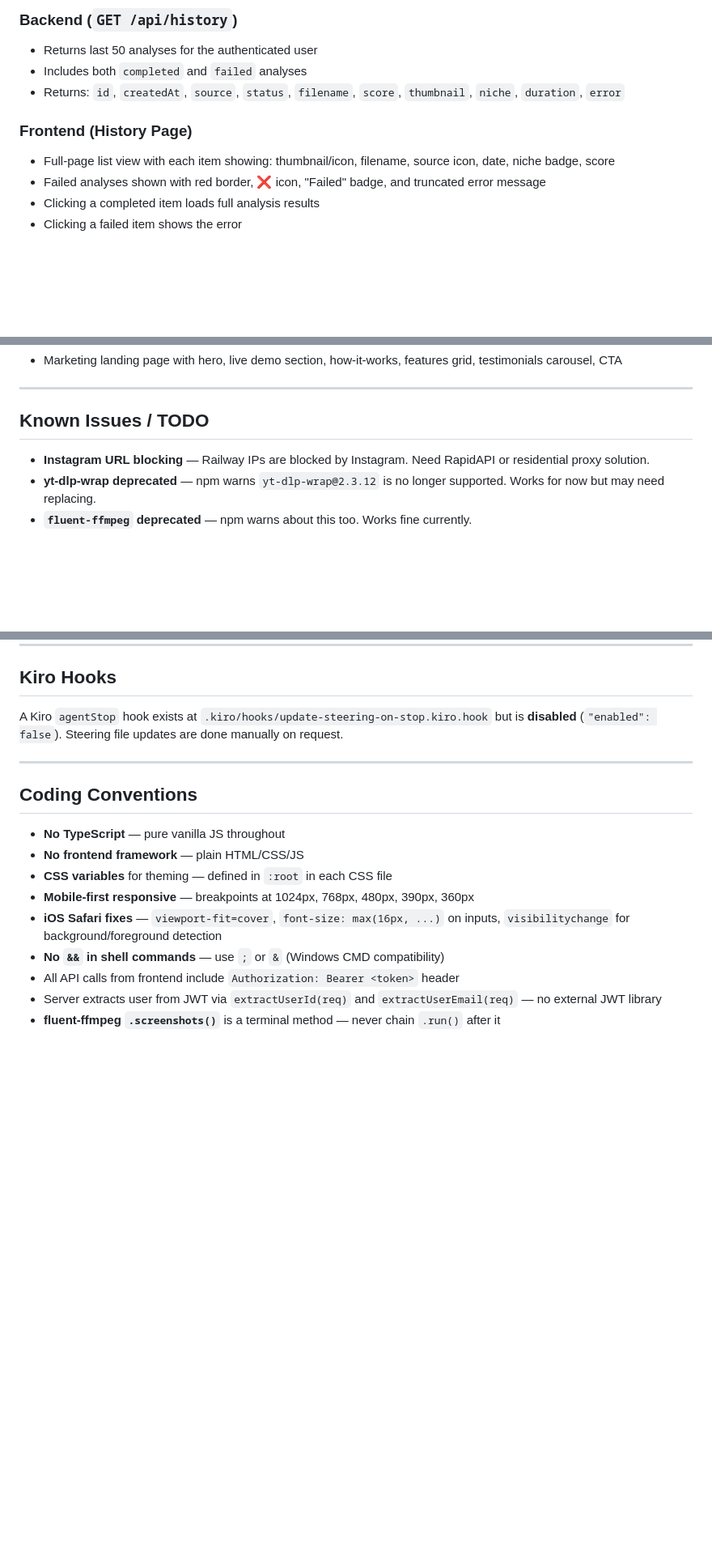
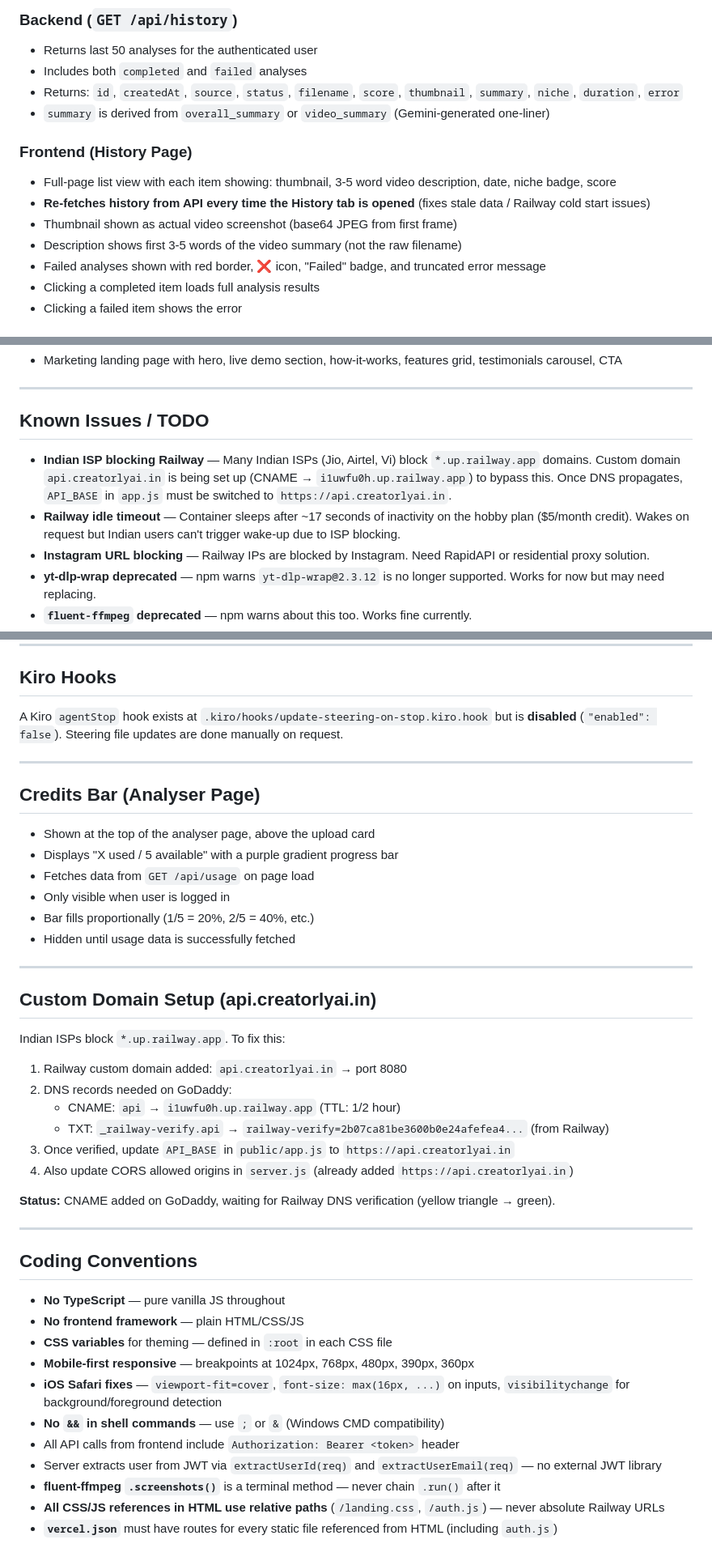
Before and after one commit to garavaggarwal/creatorlyai-ai-analysis, a Markdown page: .kiro/steering/project.md, 3 parts joined by grey strips. Shown at 81% size. GitHub-like rendering; blank space fills up the shorter version.

Commit message:
docs: update steering file with all recent changes

```diff
--- a/.kiro/steering/project.md
+++ b/.kiro/steering/project.md
@@ -216,10 +217,14 @@ When a user locks their screen or loses connection mid-analysis:
 ### Backend (`GET /api/history`)
 - Returns last 50 analyses for the authenticated user
 - Includes both `completed` and `failed` analyses
-- Returns: `id`, `createdAt`, `source`, `status`, `filename`, `score`, `thumbnail`, `niche`, `duration`, `error`
+- Returns: `id`, `createdAt`, `source`, `status`, `filename`, `score`, `thumbnail`, `summary`, `niche`, `duration`, `error`
+- `summary` is derived from `overall_summary` or `video_summary` (Gemini-generated one-liner)
 
 ### Frontend (History Page)
-- Full-page list view with each item showing: thumbnail/icon, filename, source icon, date, niche badge, score
+- Full-page list view with each item showing: thumbnail, 3-5 word video description, date, niche badge, score
+- **Re-fetches history from API every time the History tab is opened** (fixes stale data / Railway cold start issues)
+- Thumbnail shown as actual video screenshot (base64 JPEG from first frame)
+- Description shows first 3-5 words of the video summary (not the raw filename)
 - Failed analyses shown with red border, ❌ icon, "Failed" badge, and truncated error message
 - Clicking a completed item loads full analysis results
 - Clicking a failed item shows the error
@@ -281,6 +289,8 @@ On the results page, when a video was just uploaded (current session):
 
 ## Known Issues / TODO
 
+- **Indian ISP blocking Railway** — Many Indian ISPs (Jio, Airtel, Vi) block `*.up.railway.app` domains. Custom domain `api.creatorlyai.in` is being set up (CNAME → `i1uwfu0h.up.railway.app`) to bypass this. Once DNS propagates, `API_BASE` in `app.js` must be switched to `https://api.creatorlyai.in`.
+- **Railway idle timeout** — Container sleeps after ~17 seconds of inactivity on the hobby plan ($5/month credit). Wakes on request but Indian users can't trigger wake-up due to ISP blocking.
 - **Instagram URL blocking** — Railway IPs are blocked by Instagram. Need RapidAPI or residential proxy solution.
 - **yt-dlp-wrap deprecated** — npm warns `yt-dlp-wrap@2.3.12` is no longer supported. Works for now but may need replacing.
 - **`fluent-ffmpeg` deprecated** — npm warns about this too. Works fine currently.
@@ -295,6 +305,31 @@ A Kiro `agentStop` hook exists at `.kiro/hooks/update-steering-on-stop.kiro.hook
 
 ---
 
+## Credits Bar (Analyser Page)
+
+- Shown at the top of the analyser page, above the upload card
+- Displays "X used / 5 available" with a purple gradient progress bar
+- Fetches data from `GET /api/usage` on page load
+- Only visible when user is logged in
+- Bar fills proportionally (1/5 = 20%, 2/5 = 40%, etc.)
+- Hidden until usage data is successfully fetched
+
+---
+
+## Custom Domain Setup (api.creatorlyai.in)
+
+Indian ISPs block `*.up.railway.app`. To fix this:
+1. Railway custom domain added: `api.creatorlyai.in` → port 8080
+2. DNS records needed on GoDaddy:
+   - CNAME: `api` → `i1uwfu0h.up.railway.app` (TTL: 1/2 hour)
+   - TXT: `_railway-verify.api` → `railway-verify=2b07ca81be3600b0e24afefea4...` (from Railway)
+3. Once verified, update `API_BASE` in `public/app.js` to `https://api.creatorlyai.in`
+4. Also update CORS allowed origins in `server.js` (already added `https://api.creatorlyai.in`)
+
+**Status:** CNAME added on GoDaddy, waiting for Railway DNS verification (yellow triangle → green).
+
+---
+
 ## Coding Conventions
 
 - **No TypeScript** — pure vanilla JS throughout
@@ -306,3 +341,5 @@ A Kiro `agentStop` hook exists at `.kiro/hooks/update-steering-on-stop.kiro.hook
 - All API calls from frontend include `Authorization: Bearer <token>` header
 - Server extracts user from JWT via `extractUserId(req)` and `extractUserEmail(req)` — no external JWT library
 - **fluent-ffmpeg `.screenshots()`** is a terminal method — never chain `.run()` after it
+- **All CSS/JS references in HTML use relative paths** (`/landing.css`, `/auth.js`) — never absolute Railway URLs
+- **`vercel.json`** must have routes for every static file referenced from HTML (including `auth.js`)
```
Also changed, not shown: other parts of .kiro/steering/project.md (+7 -3 lines).
